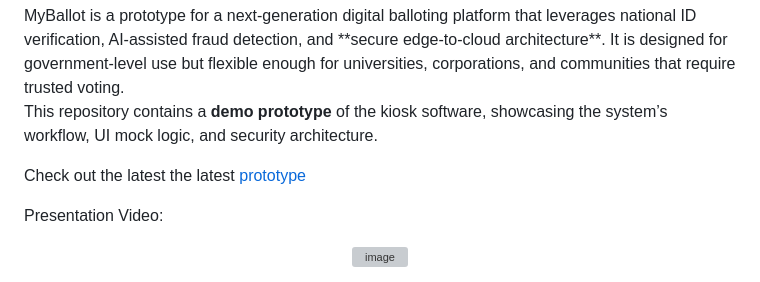
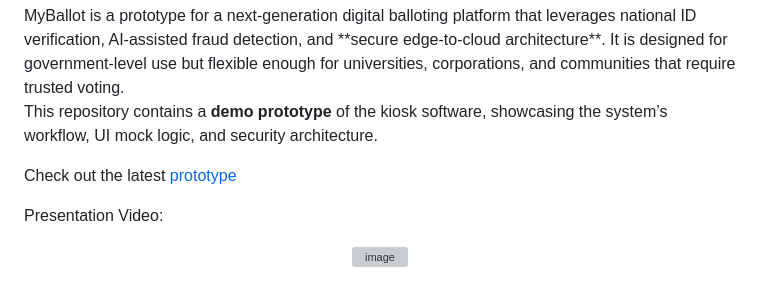
Before and after one commit to PremIshwar/MyBallot, a Markdown page: README.md, the part around the change. GitHub-like rendering; grey boxes are pictures that could not be loaded.

```diff
--- a/README.md
+++ b/README.md
@@ -7,7 +7,7 @@ It is designed for government-level use but flexible enough for universities, co
 
 This repository contains a **demo prototype** of the kiosk software, showcasing the system’s workflow, UI mock logic, and security architecture.
 
-Check out the latest the latest [prototype](prototype-v2)
+Check out the latest [prototype](prototype-v2)
 
 Presentation Video:
 <p align="center"><a href="https://youtu.be/Uks-9vKHu70">
```
